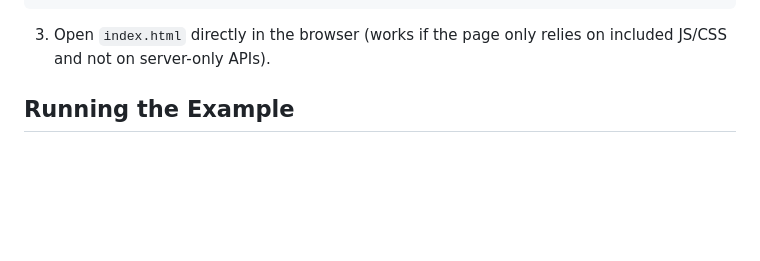
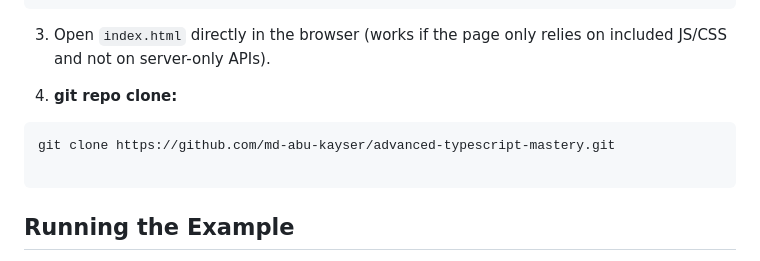
Before and after one commit to Kawser420/Advanced-TypeScript-Mastery-Projects, a Markdown page: README.md, the part around the change printed below. Rendered like a GitHub page; blank space fills up the shorter version.

````diff
--- a/README.md
+++ b/README.md
@@ -81,6 +81,13 @@ npx http-server -p 8080 -c-1
 ```
 
 3. Open `index.html` directly in the browser (works if the page only relies on included JS/CSS and not on server-only APIs).
+
+4. **git repo clone:**
+
+```
+git clone https://github.com/md-abu-kayser/advanced-typescript-mastery.git
+
+```
 
 ## Running the Example
 
````
Also changed, not shown: other parts of README.md (+1 -1 lines).
